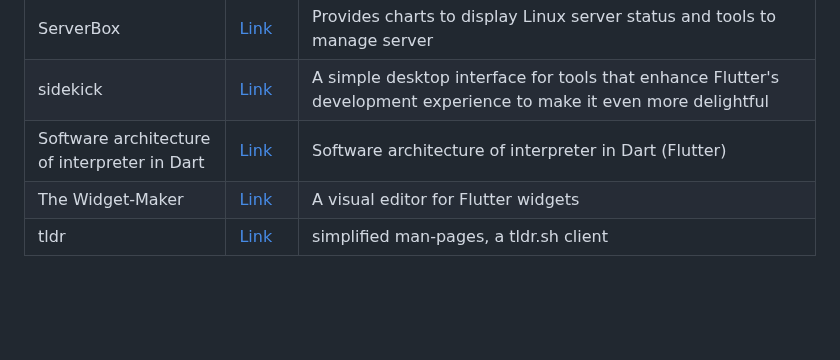
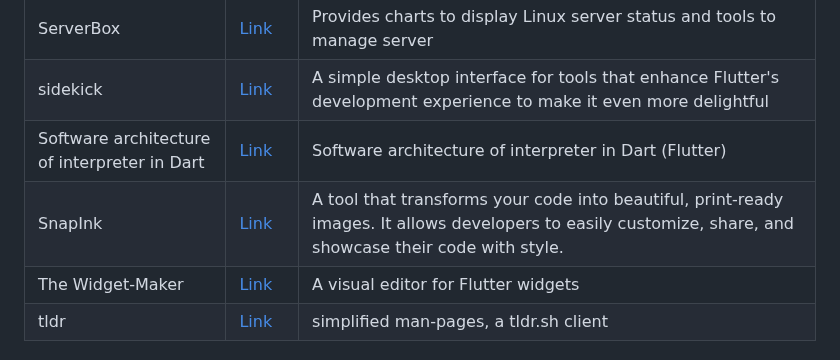
Before and after one commit to fluttergems/awesome-open-source-flutter-apps, a Markdown page: README.md, the part around the change. Rendered like a GitHub page; blank space fills up the shorter version.

Commit message:
add SnapInk

```diff
--- a/README.md
+++ b/README.md
@@ -33,6 +33,7 @@ All the projects added in this project are featured in [fluttergems.dev](flutter
 | ServerBox | [Link](https://github.com/lollipopkit/flutter_server_box) | Provides charts to display Linux server status and tools to manage server |
 | sidekick   | [Link](https://github.com/fluttertools/sidekick)      | A simple desktop interface for tools that enhance Flutter's development experience to make it even more delightful |
 | Software architecture of interpreter in Dart | [Link](https://github.com/euler2dot7/interpreter) | Software architecture of interpreter in Dart (Flutter) |
+| SnapInk | [Link](https://github.com/IldySilva/SnapInk) | A tool that transforms your code into beautiful, print-ready images. It allows developers to easily customize, share, and showcase their code with style. |
 | The Widget-Maker | [Link](https://github.com/norbert515/flutter_ide) | A visual editor for Flutter widgets |
 | tldr | [Link](https://github.com/techno-disaster/tldr-flutter) | simplified man-pages, a tldr.sh client |
 
```
